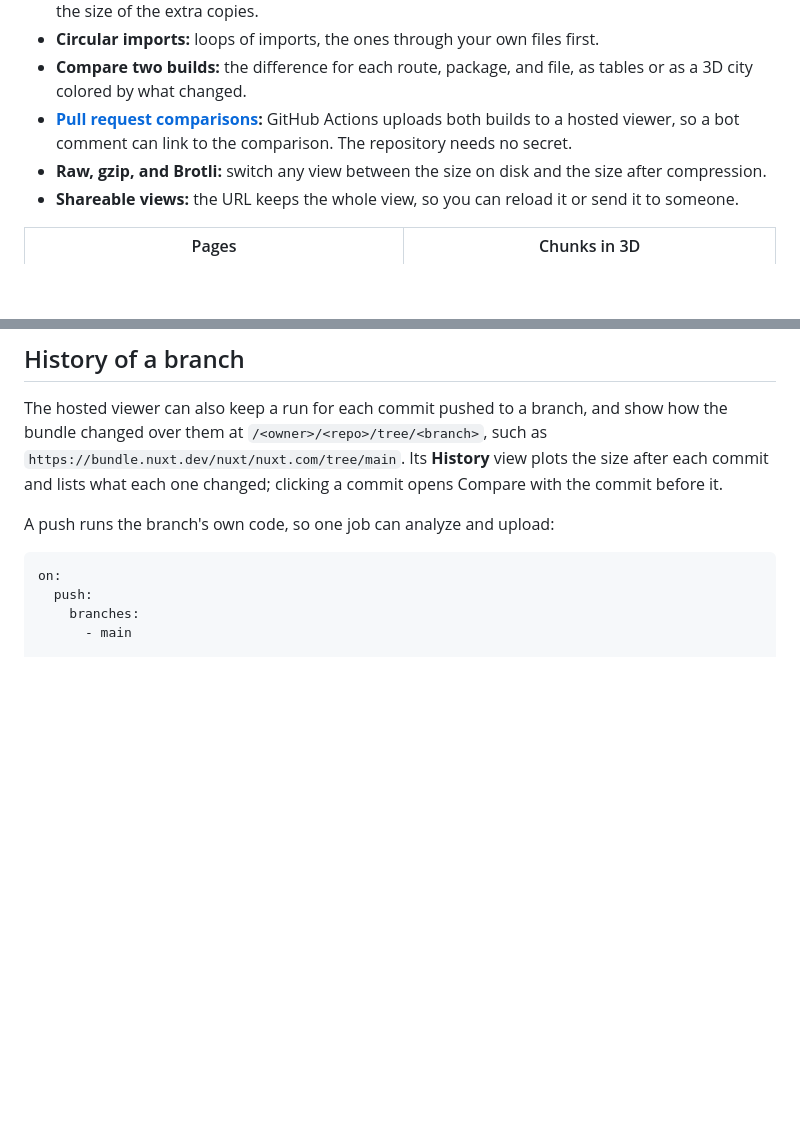
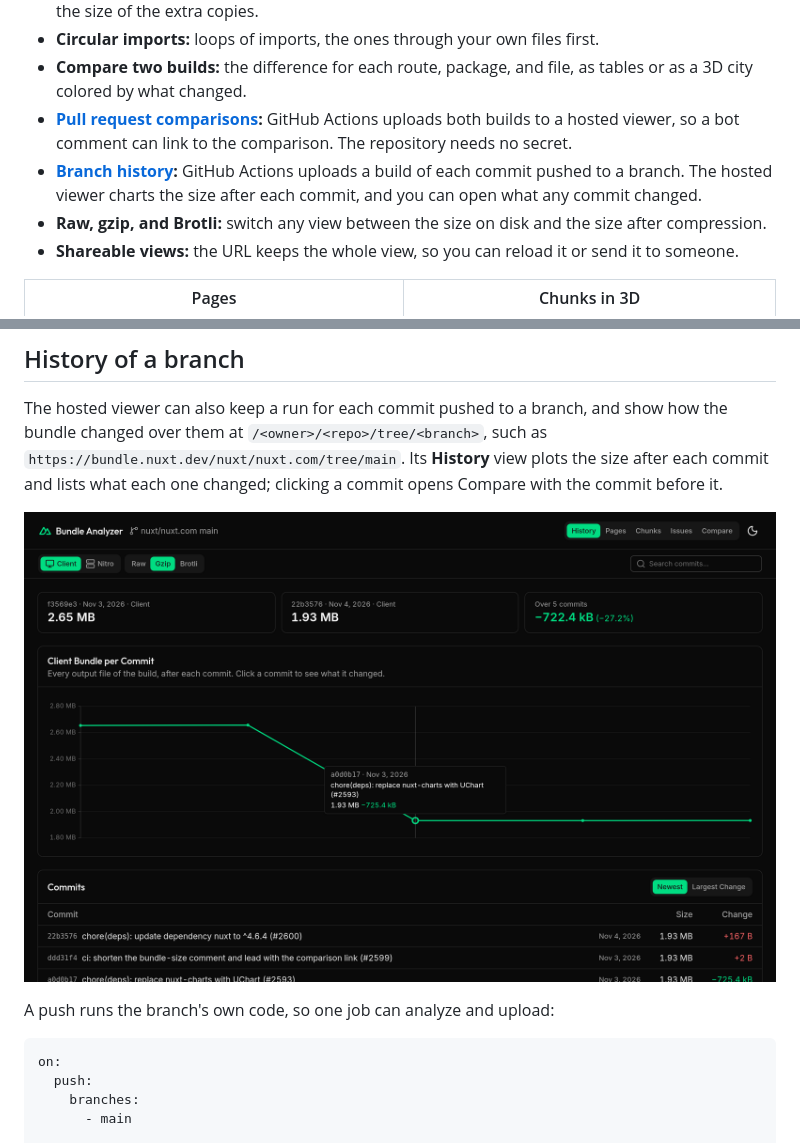
Before and after one commit to atinux/nuxt-bundle-analyzer, a Markdown page: README.md, 2 parts joined by grey strips. Rendered like a GitHub page; pictures changed too: .github/assets/history.png (added); blank space fills up the shorter version.

Commit message:
docs: list branch history in the README features, with a screenshot
Amp-Thread-ID: https://ampcode.com/threads/T-01a1a5ed-6ab2-7169-a4f0-57a46e25b667

````diff
--- a/README.md
+++ b/README.md
@@ -21,6 +21,7 @@ https://github.com/user-attachments/assets/db6b95b7-0e33-4a54-9a60-69192bb6becf
 - **Circular imports:** loops of imports, the ones through your own files first.
 - **Compare two builds:** the difference for each route, package, and file, as tables or as a 3D city colored by what changed.
 - **[Pull request comparisons](#comparisons-on-pull-requests):** GitHub Actions uploads both builds to a hosted viewer, so a bot comment can link to the comparison. The repository needs no secret.
+- **[Branch history](#history-of-a-branch):** GitHub Actions uploads a build of each commit pushed to a branch. The hosted viewer charts the size after each commit, and you can open what any commit changed.
 - **Raw, gzip, and Brotli:** switch any view between the size on disk and the size after compression.
 - **Shareable views:** the URL keeps the whole view, so you can reload it or send it to someone.
 
@@ -121,6 +122,8 @@ Each upload replaces the previous one for that pull request.
 
 The hosted viewer can also keep a run for each commit pushed to a branch, and show how the bundle changed over them at `/<owner>/<repo>/tree/<branch>`, such as `https://bundle.nuxt.dev/nuxt/nuxt.com/tree/main`. Its **History** view plots the size after each commit and lists what each one changed; clicking a commit opens Compare with the commit before it.
 
+![History: the size of the client build after each commit on main, with the commit that removed 725 kB highlighted](./.github/assets/history.png)
+
 A push runs the branch's own code, so one job can analyze and upload:
 
 ```yaml
````
